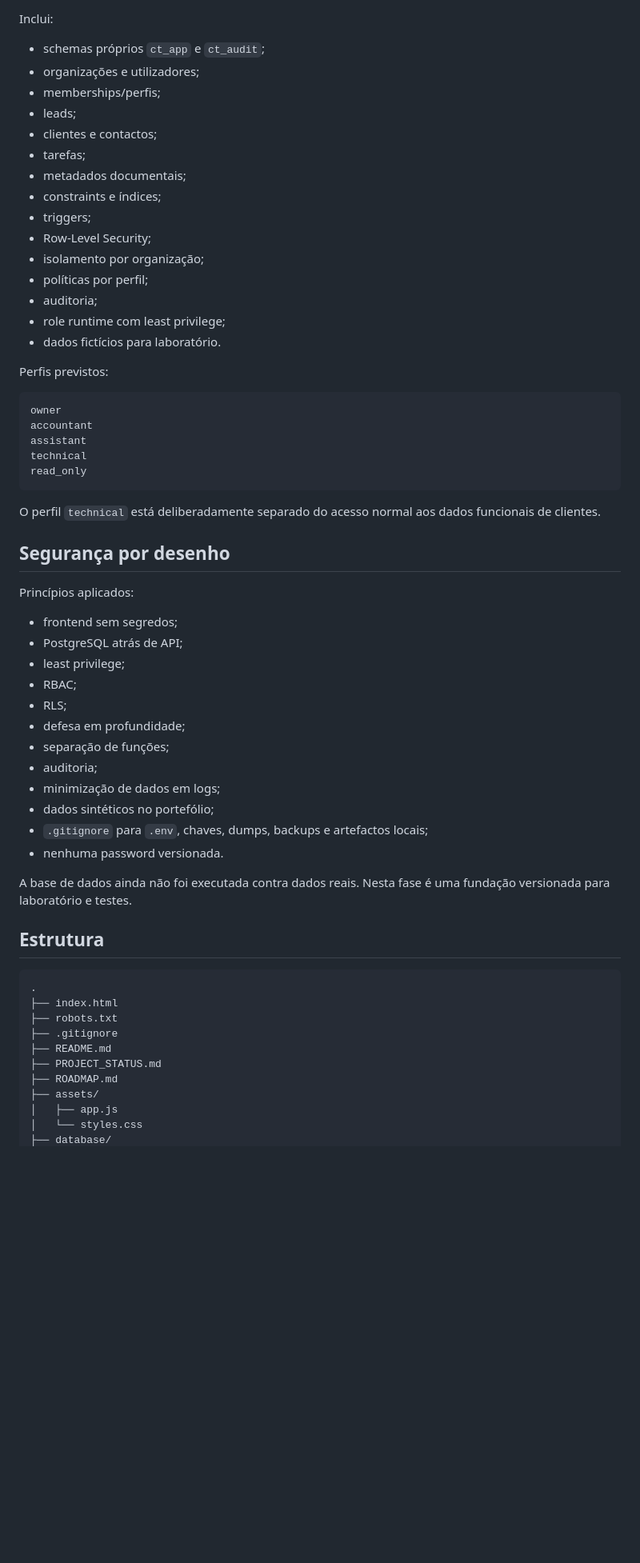
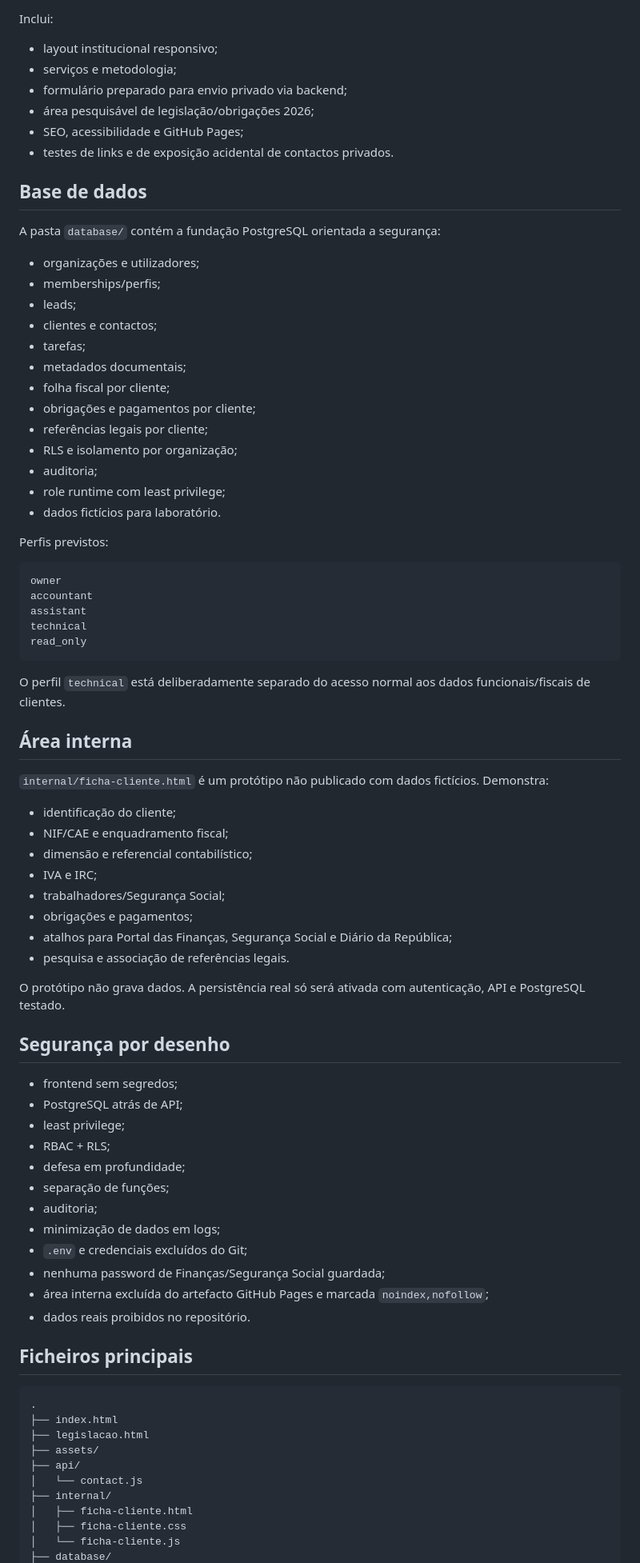
Before and after one commit to Nekas1980/Contabilidade-e-gest-o-, a Markdown page: README.md, the part around one of its changes. Shown at 80% size. GitHub-like rendering; blank space fills up the shorter version.

Commit message:
docs: incluir ficha fiscal interna no projeto

````diff
--- a/README.md
+++ b/README.md
@@ -78,18 +32,27 @@ A pasta `database/` contém uma primeira arquitetura PostgreSQL orientada a segu
 
 Inclui:
 
-- schemas próprios `ct_app` e `ct_audit`;
+- layout institucional responsivo;
+- serviços e metodologia;
+- formulário preparado para envio privado via backend;
+- área pesquisável de legislação/obrigações 2026;
+- SEO, acessibilidade e GitHub Pages;
+- testes de links e de exposição acidental de contactos privados.
+
+## Base de dados
+
+A pasta `database/` contém a fundação PostgreSQL orientada a segurança:
+
 - organizações e utilizadores;
 - memberships/perfis;
 - leads;
 - clientes e contactos;
 - tarefas;
 - metadados documentais;
-- constraints e índices;
-- triggers;
-- Row-Level Security;
-- isolamento por organização;
-- políticas por perfil;
+- folha fiscal por cliente;
+- obrigações e pagamentos por cliente;
+- referências legais por cliente;
+- RLS e isolamento por organização;
 - auditoria;
 - role runtime com least privilege;
 - dados fictícios para laboratório.
@@ -104,38 +67,49 @@ technical
 read_only
 ```
 
-O perfil `technical` está deliberadamente separado do acesso normal aos dados funcionais de clientes.
+O perfil `technical` está deliberadamente separado do acesso normal aos dados funcionais/fiscais de clientes.
+
+## Área interna
+
+`internal/ficha-cliente.html` é um protótipo não publicado com dados fictícios. Demonstra:
+
+- identificação do cliente;
+- NIF/CAE e enquadramento fiscal;
+- dimensão e referencial contabilístico;
+- IVA e IRC;
+- trabalhadores/Segurança Social;
+- obrigações e pagamentos;
+- atalhos para Portal das Finanças, Segurança Social e Diário da República;
+- pesquisa e associação de referências legais.
+
+O protótipo não grava dados. A persistência real só será ativada com autenticação, API e PostgreSQL testado.
 
 ## Segurança por desenho
-
-Princípios aplicados:
 
 - frontend sem segredos;
 - PostgreSQL atrás de API;
 - least privilege;
-- RBAC;
-- RLS;
+- RBAC + RLS;
 - defesa em profundidade;
 - separação de funções;
 - auditoria;
 - minimização de dados em logs;
-- dados sintéticos no portefólio;
-- `.gitignore` para `.env`, chaves, dumps, backups e artefactos locais;
-- nenhuma password versionada.
+- `.env` e credenciais excluídos do Git;
+- nenhuma password de Finanças/Segurança Social guardada;
+- área interna excluída do artefacto GitHub Pages e marcada `noindex,nofollow`;
+- dados reais proibidos no repositório.
 
-A base de dados ainda não foi executada contra dados reais. Nesta fase é uma fundação versionada para laboratório e testes.
-
-## Estrutura
+## Ficheiros principais
 
 ```text
 .
 ├── index.html
-├── robots.txt
-├── .gitignore
-├── README.md
-├── PROJECT_STATUS.md
-├── ROADMAP.md
+├── legislacao.html
 ├── assets/
-│   ├── app.js
-│   └── styles.css
+├── api/
+│   └── contact.js
+├── internal/
+│   ├── ficha-cliente.html
+│   ├── ficha-cliente.css
+│   └── ficha-cliente.js
 ├── database/
````
Also changed, not shown: other parts of README.md (+22 -110 lines).
